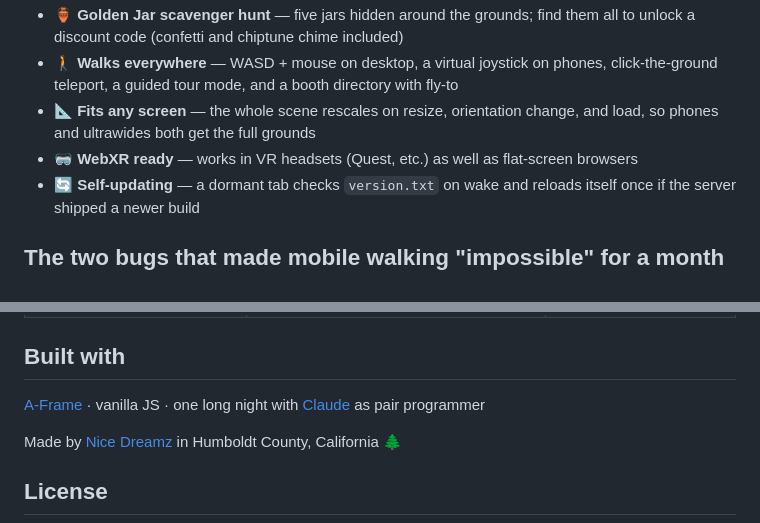
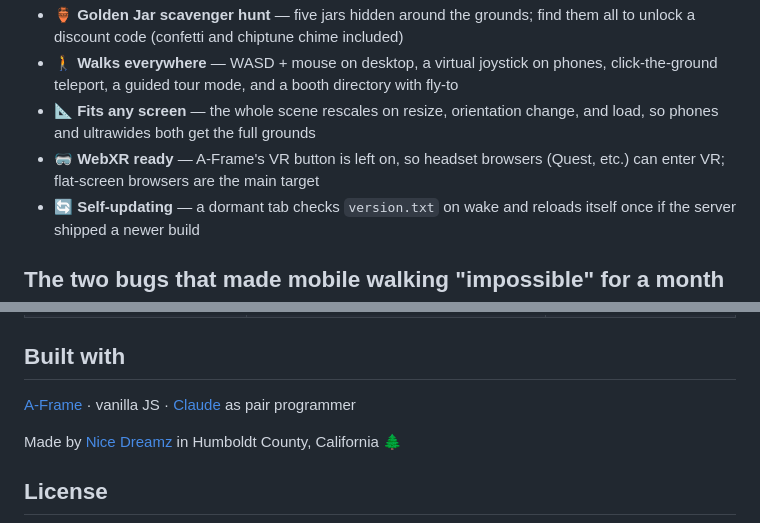
Before and after one commit to nicedreamzapp/the-farmstand-3d, a Markdown page: README.md, 2 parts joined by grey strips. Drawn GitHub-style.

```diff
--- a/README.md
+++ b/README.md
@@ -24,7 +36,7 @@ A complete outdoor convention — vendor booths, a scavenger hunt, a guided tour
 - 🏺 **Golden Jar scavenger hunt** — five jars hidden around the grounds; find them all to unlock a discount code (confetti and chiptune chime included)
 - 🚶 **Walks everywhere** — WASD + mouse on desktop, a virtual joystick on phones, click-the-ground teleport, a guided tour mode, and a booth directory with fly-to
 - 📐 **Fits any screen** — the whole scene rescales on resize, orientation change, and load, so phones and ultrawides both get the full grounds
-- 🥽 **WebXR ready** — works in VR headsets (Quest, etc.) as well as flat-screen browsers
+- 🥽 **WebXR ready** — A-Frame's VR button is left on, so headset browsers (Quest, etc.) can enter VR; flat-screen browsers are the main target
 - 🔄 **Self-updating** — a dormant tab checks `version.txt` on wake and reloads itself once if the server shipped a newer build
 
 ## The two bugs that made mobile walking "impossible" for a month
@@ -86,7 +100,7 @@ This project is part of the **Divine Tribe / NiceDreamz** web ecosystem:
 
 ## Built with
 
-[A-Frame](https://aframe.io) · vanilla JS · one long night with [Claude](https://claude.com/claude-code) as pair programmer
+[A-Frame](https://aframe.io) · vanilla JS · [Claude](https://claude.com/claude-code) as pair programmer
 
 Made by [Nice Dreamz](https://www.youtube.com/@nicedreamzapps) in Humboldt County, California 🌲
 
```
Also changed, not shown: other parts of README.md (+20 -6 lines).
